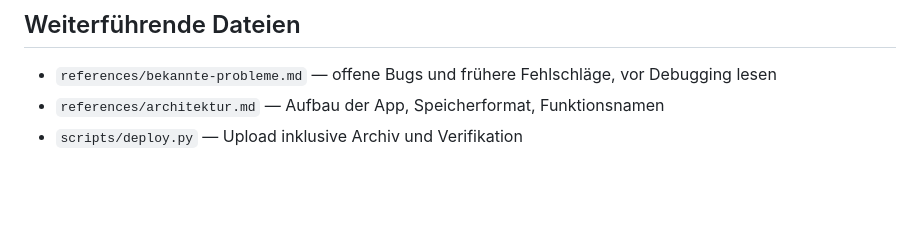
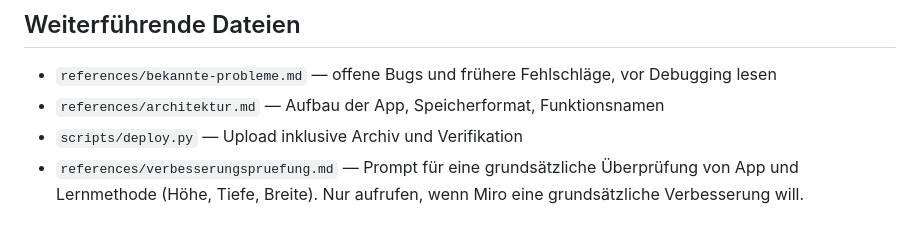
Before and after one commit to themyr97/claude-spanish-appo, a Markdown page: skill/SKILL.md, the part around the change. Drawn GitHub-style; blank space fills up the shorter version.

Commit message:
Skill: Verweis auf Verbesserungspruefung

```diff
--- a/skill/SKILL.md
+++ b/skill/SKILL.md
@@ -113,3 +113,6 @@ Token niemals in Dateien oder ins Gedächtnis schreiben.
   vor Debugging lesen
 - `references/architektur.md` — Aufbau der App, Speicherformat, Funktionsnamen
 - `scripts/deploy.py` — Upload inklusive Archiv und Verifikation
+- `references/verbesserungspruefung.md` — Prompt für eine grundsätzliche
+  Überprüfung von App und Lernmethode (Höhe, Tiefe, Breite). Nur aufrufen,
+  wenn Miro eine grundsätzliche Verbesserung will.
```
